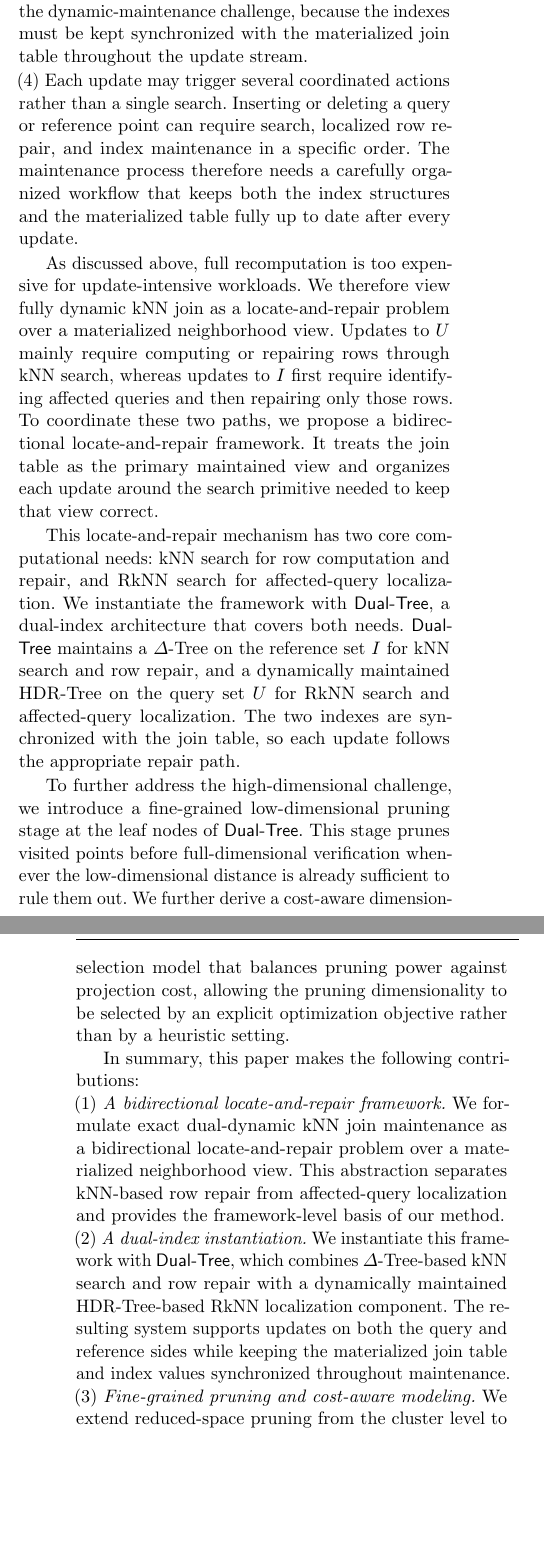
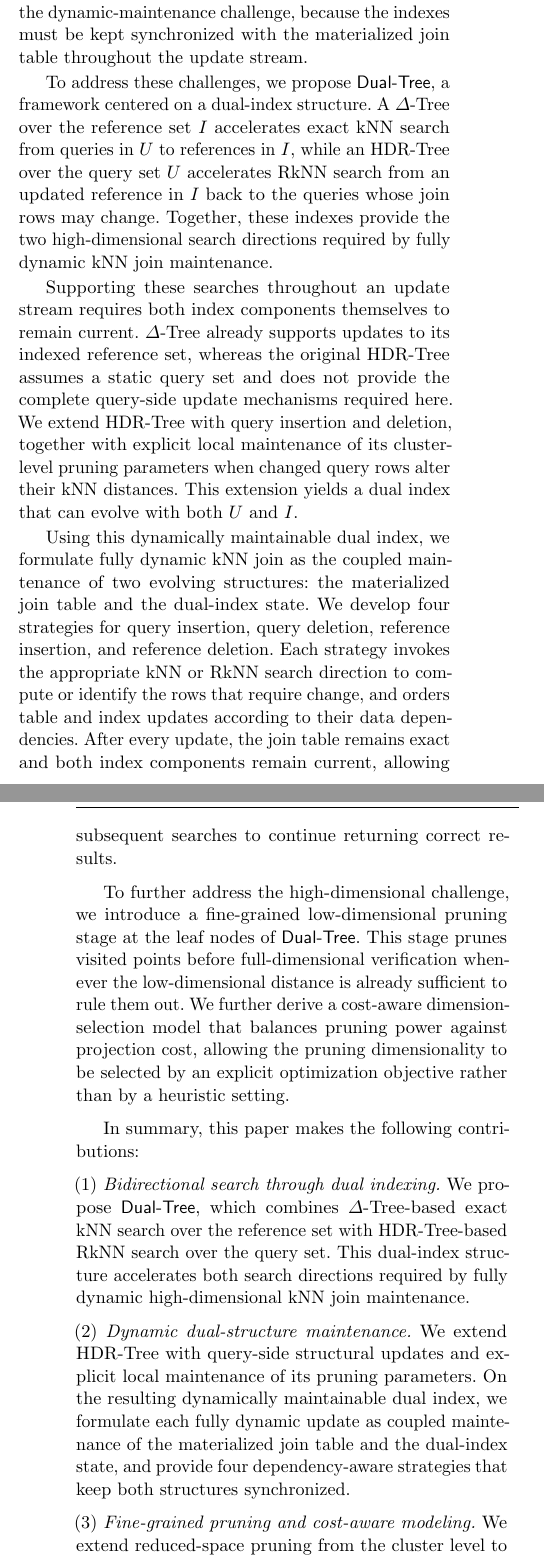
Before and after one commit to zgjgh/fullydynamickNN, a LaTeX paper (main_vldbj_working.tex, which reads Sections_VLDBJ_Working/1. Introduction.tex): two parts of the columns of pages 2 and 3 of 25, joined at a grey line, cut so that both start at the same text, the shorter picture padded with empty space. Compiled offline with pdfLaTeX.

Commit message:
Recenter framework narrative on dual maintenance

```diff
--- a/Sections_VLDBJ_Working/1. Introduction.tex
+++ b/Sections_VLDBJ_Working/1. Introduction.tex
@@ -16,21 +16,21 @@ Approximate kNN techniques are a common way to reduce high-dimensional search co
 
 \noindent(3) Efficient kNN join processing usually relies on indexes~\cite{bohm2001cost,bohm2004k,xia2004gorder,yu2007efficient}. In a highly dynamic setting, these indexes must not only accelerate search but also support repeated updates. This already makes dynamic indexing a core difficulty. Moreover, updates on both sides of the join may require more complex, and possibly multiple, index structures to accelerate different search operations. The increased index complexity further deepens the dynamic-maintenance challenge, because the indexes must be kept synchronized with the materialized join table throughout the update stream.
 
-\noindent(4) Each update may trigger several coordinated actions rather than a single search. Inserting or deleting a query or reference point can require search, localized row repair, and index maintenance in a specific order. The maintenance process therefore needs a carefully organized workflow that keeps both the index structures and the materialized table fully up to date after every update.
+To address these challenges, we propose \dualtree, a framework centered on a dual-index structure. A \deltatree over the reference set $I$ accelerates exact kNN search from queries in $U$ to references in $I$, while an \hdrtree over the query set $U$ accelerates RkNN search from an updated reference in $I$ back to the queries whose join rows may change. Together, these indexes provide the two high-dimensional search directions required by fully dynamic kNN join maintenance.
 
-As discussed above, full recomputation is too expensive for update-intensive workloads. We therefore view fully dynamic kNN join as a locate-and-repair problem over a materialized neighborhood view. Updates to $U$ mainly require computing or repairing rows through kNN search, whereas updates to $I$ first require identifying affected queries and then repairing only those rows. To coordinate these two paths, we propose a bidirectional locate-and-repair framework. It treats the join table as the primary maintained view and organizes each update around the search primitive needed to keep that view correct.
+Supporting these searches throughout an update stream requires both index components themselves to remain current. \deltatree already supports updates to its indexed reference set, whereas the original \hdrtree assumes a static query set and does not provide the complete query-side update mechanisms required here. We extend \hdrtree with query insertion and deletion, together with explicit local maintenance of its cluster-level pruning parameters when changed query rows alter their kNN distances. This extension yields a dual index that can evolve with both $U$ and $I$.
 
-This locate-and-repair mechanism has two core computational needs: kNN search for row computation and repair, and RkNN search for affected-query localization. We instantiate the framework with \dualtree, a dual-index architecture that covers both needs. \dualtree maintains a \deltatree on the reference set $I$ for kNN search and row repair, and a dynamically maintained \hdrtree on the query set $U$ for RkNN search and affected-query localization. The two indexes are synchronized with the join table, so each update follows the appropriate repair path.
+Using this dynamically maintainable dual index, we formulate fully dynamic kNN join as the coupled maintenance of two evolving structures: the materialized join table and the dual-index state. We develop four strategies for query insertion, query deletion, reference insertion, and reference deletion. Each strategy invokes the appropriate kNN or RkNN search direction to compute or identify the rows that require change, and orders table and index updates according to their data dependencies. After every update, the join table remains exact and both index components remain current, allowing subsequent searches to continue returning correct results.
 
 To further address the high-dimensional challenge, we introduce a fine-grained low-dimensional pruning stage at the leaf nodes of \dualtree. This stage prunes visited points before full-dimensional verification whenever the low-dimensional distance is already sufficient to rule them out. We further derive a cost-aware dimension-selection model that balances pruning power against projection cost, allowing the pruning dimensionality to be selected by an explicit optimization objective rather than by a heuristic setting.
 
 In summary, this paper makes the following contributions:
 
-\noindent(1) \emph{A bidirectional locate-and-repair framework.}
-We formulate exact dual-dynamic kNN join maintenance as a bidirectional locate-and-repair problem over a materialized neighborhood view. This abstraction separates kNN-based row repair from affected-query localization and provides the framework-level basis of our method.
+\noindent(1) \emph{Bidirectional search through dual indexing.}
+We propose \dualtree, which combines \deltatree-based exact kNN search over the reference set with \hdrtree-based RkNN search over the query set. This dual-index structure accelerates both search directions required by fully dynamic high-dimensional kNN join maintenance.
 
-\noindent(2) \emph{A dual-index instantiation.}
-We instantiate this framework with \dualtree, which combines \deltatree-based kNN search and row repair with a dynamically maintained \hdrtree-based RkNN localization component. The resulting system supports updates on both the query and reference sides while keeping the materialized join table and index values synchronized throughout maintenance.
+\noindent(2) \emph{Dynamic dual-structure maintenance.}
+We extend \hdrtree with query-side structural updates and explicit local maintenance of its pruning parameters. On the resulting dynamically maintainable dual index, we formulate each fully dynamic update as coupled maintenance of the materialized join table and the dual-index state, and provide four dependency-aware strategies that keep both structures synchronized.
 
 \noindent(3) \emph{Fine-grained pruning and cost-aware modeling.}
 We extend reduced-space pruning from the cluster level to the point level at leaf nodes and derive a cost-aware model that selects the projection dimensionality by balancing pruning power against projection cost. This replaces heuristic dimension selection with an explicit optimization objective.
```
Also changed, not shown: REVISION_LOG.md (+3 -0 lines), Sections_VLDBJ_Working/6. Experiments_2.tex (+1 -1 lines), main_vldbj_working.tex (+1 -1 lines), Sections_VLDBJ_Working/1. Introduction.tex (6 more changed lines).
